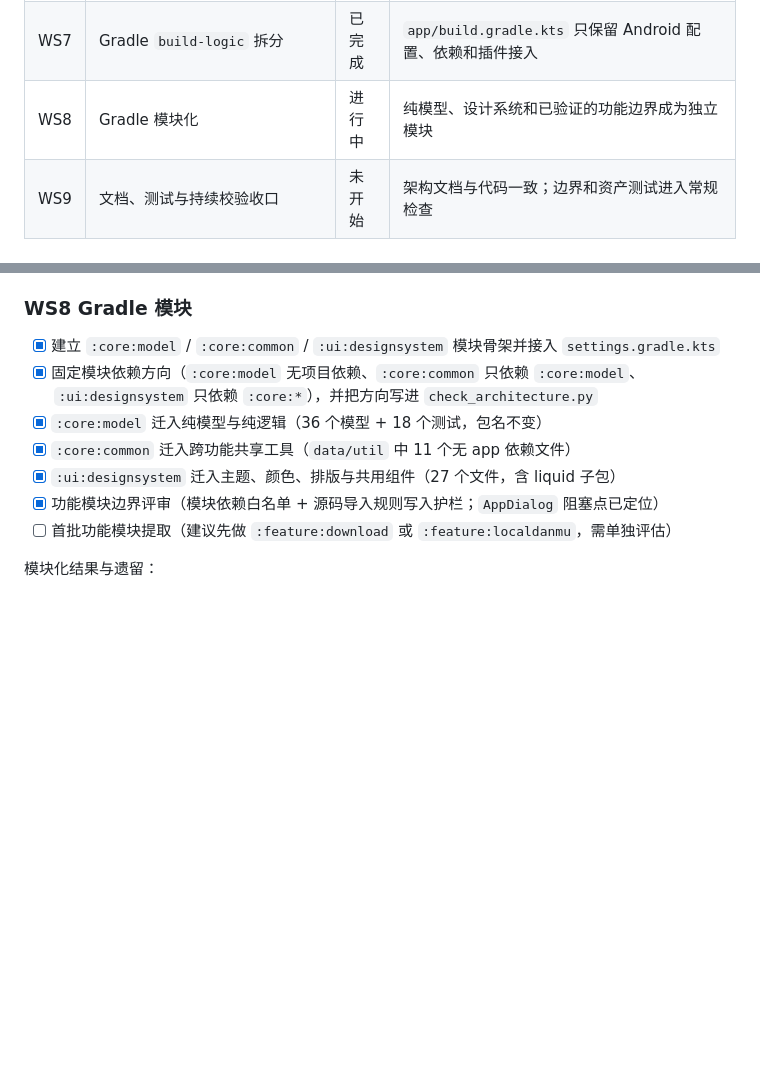
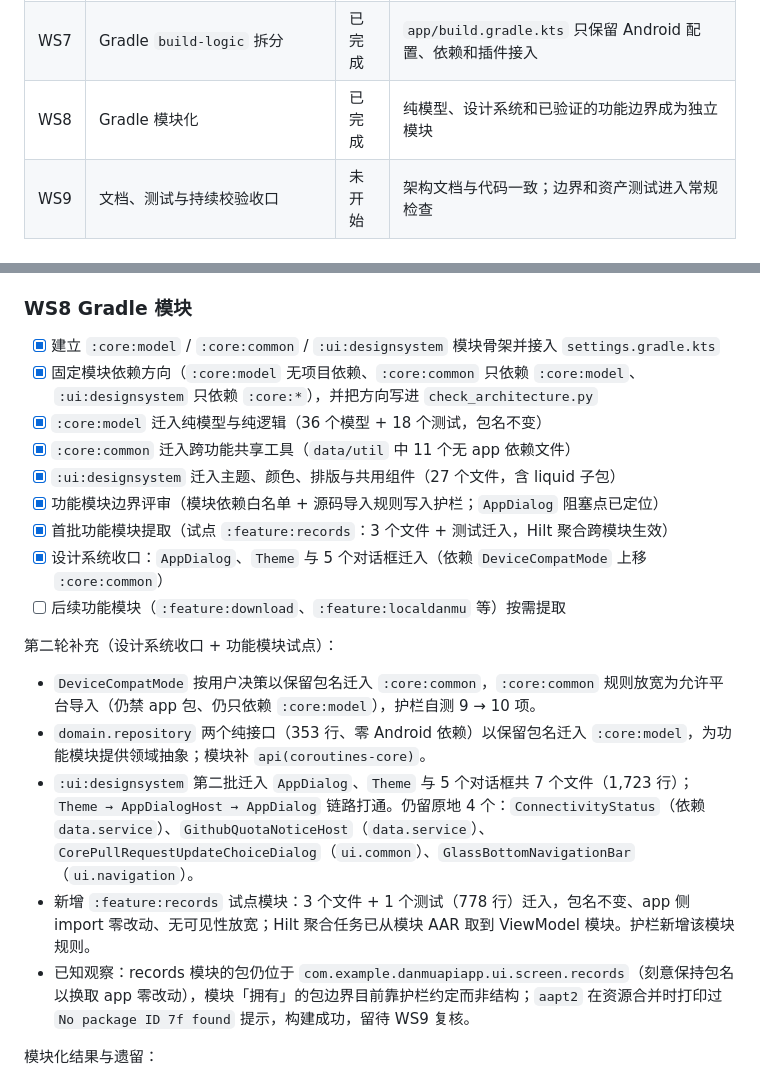
Before and after one commit to lilixu3/danmu-api-android, a Markdown page: docs/refactoring/MASTER_TRACKING.md, 2 parts joined by grey strips. Rendered like a GitHub page; blank space fills up the shorter version.

Commit message:
docs(refactor): 记录 WS8 设计系统收口与功能模块试点，WS8 收口

```diff
--- a/docs/refactoring/MASTER_TRACKING.md
+++ b/docs/refactoring/MASTER_TRACKING.md
@@ -49,7 +49,7 @@
 | WS5 | `RuntimeRepositoryImpl` 与 Root 控制拆分 | 已完成 | 生命周期、协调、日志、热重载、网络、Root 脚本/进程/同步分离 |
 | WS6 | 大型 ViewModel 与 Compose 文件拆分 | 已完成 | ViewModel 只组合控制器；页面入口只编排；无新增超大文件 |
 | WS7 | Gradle `build-logic` 拆分 | 已完成 | `app/build.gradle.kts` 只保留 Android 配置、依赖和插件接入 |
-| WS8 | Gradle 模块化 | 进行中 | 纯模型、设计系统和已验证的功能边界成为独立模块 |
+| WS8 | Gradle 模块化 | 已完成 | 纯模型、设计系统和已验证的功能边界成为独立模块 |
 | WS9 | 文档、测试与持续校验收口 | 未开始 | 架构文档与代码一致；边界和资产测试进入常规检查 |
 
 ## 防丢文件与防硬编码规则
@@ -217,7 +217,17 @@ WS6 起点（`0bcdc40` 之后）：
 - [x] `:core:common` 迁入跨功能共享工具（`data/util` 中 11 个无 app 依赖文件）
 - [x] `:ui:designsystem` 迁入主题、颜色、排版与共用组件（27 个文件，含 liquid 子包）
 - [x] 功能模块边界评审（模块依赖白名单 + 源码导入规则写入护栏；`AppDialog` 阻塞点已定位）
-- [ ] 首批功能模块提取（建议先做 `:feature:download` 或 `:feature:localdanmu`，需单独评估）
+- [x] 首批功能模块提取（试点 `:feature:records`：3 个文件 + 测试迁入，Hilt 聚合跨模块生效）
+- [x] 设计系统收口：`AppDialog`、`Theme` 与 5 个对话框迁入（依赖 `DeviceCompatMode` 上移 `:core:common`）
+- [ ] 后续功能模块（`:feature:download`、`:feature:localdanmu` 等）按需提取
+
+第二轮补充（设计系统收口 + 功能模块试点）：
+
+- `DeviceCompatMode` 按用户决策以保留包名迁入 `:core:common`，`:core:common` 规则放宽为允许平台导入（仍禁 app 包、仍只依赖 `:core:model`），护栏自测 9 → 10 项。
+- `domain.repository` 两个纯接口（353 行、零 Android 依赖）以保留包名迁入 `:core:model`，为功能模块提供领域抽象；模块补 `api(coroutines-core)`。
+- `:ui:designsystem` 第二批迁入 `AppDialog`、`Theme` 与 5 个对话框共 7 个文件（1,723 行）；`Theme → AppDialogHost → AppDialog` 链路打通。仍留原地 4 个：`ConnectivityStatus`（依赖 `data.service`）、`GithubQuotaNoticeHost`（`data.service`）、`CorePullRequestUpdateChoiceDialog`（`ui.common`）、`GlassBottomNavigationBar`（`ui.navigation`）。
+- 新增 `:feature:records` 试点模块：3 个文件 + 1 个测试（778 行）迁入，包名不变、app 侧 import 零改动、无可见性放宽；Hilt 聚合任务已从模块 AAR 取到 ViewModel 模块。护栏新增该模块规则。
+- 已知观察：records 模块的包仍位于 `com.example.danmuapiapp.ui.screen.records`（刻意保持包名以换取 app 零改动），模块「拥有」的包边界目前靠护栏约定而非结构；`aapt2` 在资源合并时打印过 `No package ID 7f found` 提示，构建成功，留待 WS9 复核。
 
 模块化结果与遗留：
 
```
